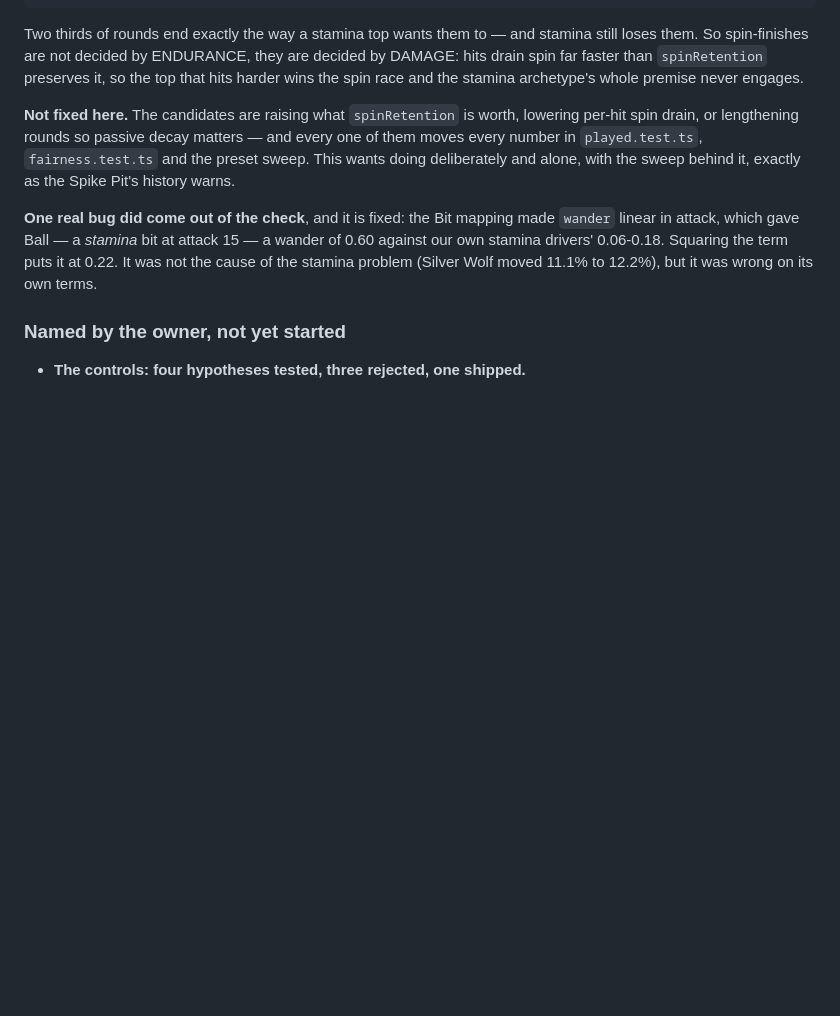
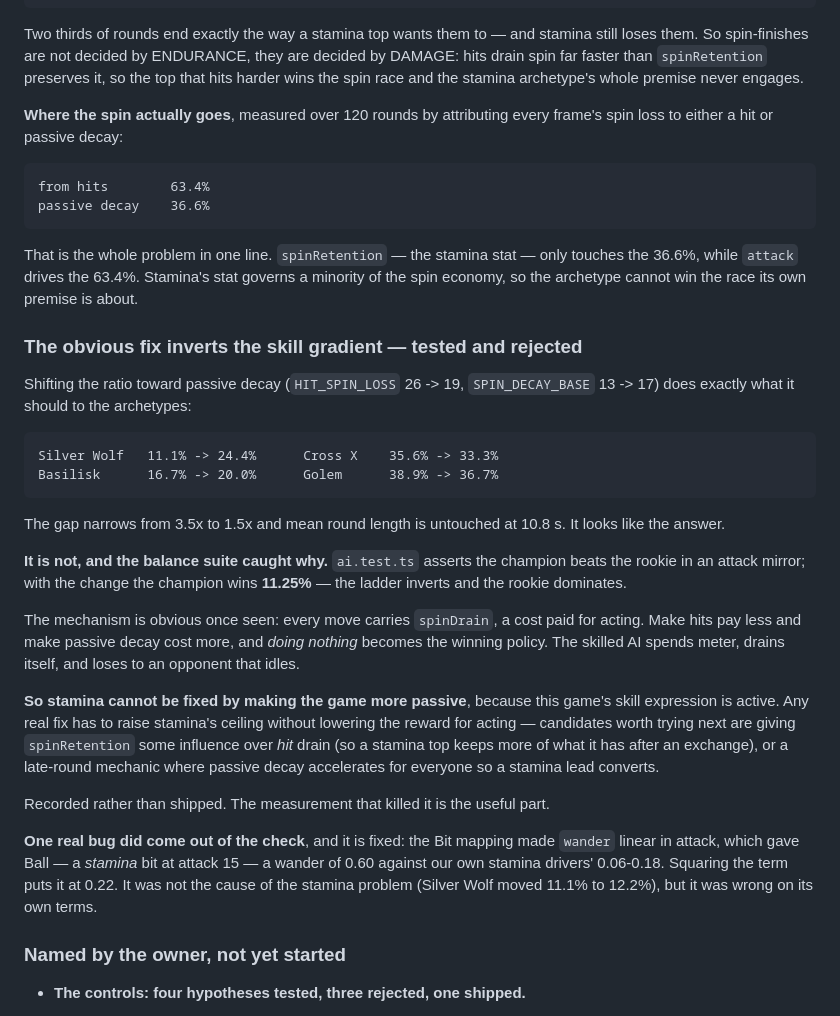
Before and after one commit to leoleolro/beyblade-arena, a Markdown page: docs/PLAN.md, the part around the change. Drawn GitHub-style; blank space fills up the shorter version.

Commit message:
Stamina: the obvious fix inverts the skill gradient — tested, rejected
Followed up the stamina finding with a measurement and an attempted fix.
The fix is reverted; the measurements are the deliverable.

WHERE THE SPIN GOES, attributing every frame's loss over 120 rounds:

    from hits        63.4%
    passive decay    36.6%

That is the whole problem in one line. spinRetention — the stamina stat
— only touches the 36.6%, while attack drives the 63.4%. Stamina's stat
governs a minority of the spin economy, so the archetype cannot win the
race its own premise is about.

THE FIX THAT LOOKED RIGHT. Shift the ratio toward passive decay
(HIT_SPIN_LOSS 26 -> 19, SPIN_DECAY_BASE 13 -> 17):

    Silver Wolf   11.1% -> 24.4%     Cross X   35.6% -> 33.3%
    Basilisk      16.7% -> 20.0%     Golem     38.9% -> 36.7%

The archetype gap narrows from 3.5x to 1.5x and mean round length is
untouched at 10.8 s. Everything I was aiming at.

WHY IT IS WRONG, and the balance suite caught it rather than me:
ai.test.ts asserts the champion beats the rookie in an attack mirror.
With the change the champion wins 11.25% — the difficulty ladder
INVERTS and the rookie dominates.

The mechanism is obvious once seen. Every move carries spinDrain, a cost
paid for acting. Make hits pay less and passive decay cost more, and
DOING NOTHING becomes the winning policy: the skilled AI spends meter,
drains itself, and loses to an opponent that idles.

So stamina cannot be fixed by making the game more passive, because this
game's skill expression is active. A real fix has to raise stamina's
ceiling without lowering the reward for acting. Two candidates recorded
for next time: give spinRetention some influence over HIT drain, so a
stamina top keeps more of what it has after an exchange; or accelerate
passive decay late in a round for everyone, so a stamina lead converts.

173 tests, build and tests verified by exit code. No behaviour change.

```diff
--- a/docs/PLAN.md
+++ b/docs/PLAN.md
@@ -374,11 +374,46 @@ are decided by DAMAGE: hits drain spin far faster than `spinRetention`
 preserves it, so the top that hits harder wins the spin race and the stamina
 archetype's whole premise never engages.
 
-**Not fixed here.** The candidates are raising what `spinRetention` is worth,
-lowering per-hit spin drain, or lengthening rounds so passive decay matters —
-and every one of them moves every number in `played.test.ts`, `fairness.test.ts`
-and the preset sweep. This wants doing deliberately and alone, with the sweep
-behind it, exactly as the Spike Pit's history warns.
+**Where the spin actually goes**, measured over 120 rounds by attributing every
+frame's spin loss to either a hit or passive decay:
+
+    from hits        63.4%
+    passive decay    36.6%
+
+That is the whole problem in one line. `spinRetention` — the stamina stat —
+only touches the 36.6%, while `attack` drives the 63.4%. Stamina's stat governs
+a minority of the spin economy, so the archetype cannot win the race its own
+premise is about.
+
+### The obvious fix inverts the skill gradient — tested and rejected
+
+Shifting the ratio toward passive decay (`HIT_SPIN_LOSS` 26 -> 19,
+`SPIN_DECAY_BASE` 13 -> 17) does exactly what it should to the archetypes:
+
+    Silver Wolf   11.1% -> 24.4%      Cross X    35.6% -> 33.3%
+    Basilisk      16.7% -> 20.0%      Golem      38.9% -> 36.7%
+
+The gap narrows from 3.5x to 1.5x and mean round length is untouched at 10.8 s.
+It looks like the answer.
+
+**It is not, and the balance suite caught why.** `ai.test.ts` asserts the
+champion beats the rookie in an attack mirror; with the change the champion wins
+**11.25%** — the ladder inverts and the rookie dominates.
+
+The mechanism is obvious once seen: every move carries `spinDrain`, a cost paid
+for acting. Make hits pay less and make passive decay cost more, and *doing
+nothing* becomes the winning policy. The skilled AI spends meter, drains itself,
+and loses to an opponent that idles.
+
+**So stamina cannot be fixed by making the game more passive**, because this
+game's skill expression is active. Any real fix has to raise stamina's ceiling
+without lowering the reward for acting — candidates worth trying next are giving
+`spinRetention` some influence over *hit* drain (so a stamina top keeps more of
+what it has after an exchange), or a late-round mechanic where passive decay
+accelerates for everyone so a stamina lead converts.
+
+Recorded rather than shipped. The measurement that killed it is the useful
+part.
 
 **One real bug did come out of the check**, and it is fixed: the Bit mapping made
 `wander` linear in attack, which gave Ball — a *stamina* bit at attack 15 — a
```
